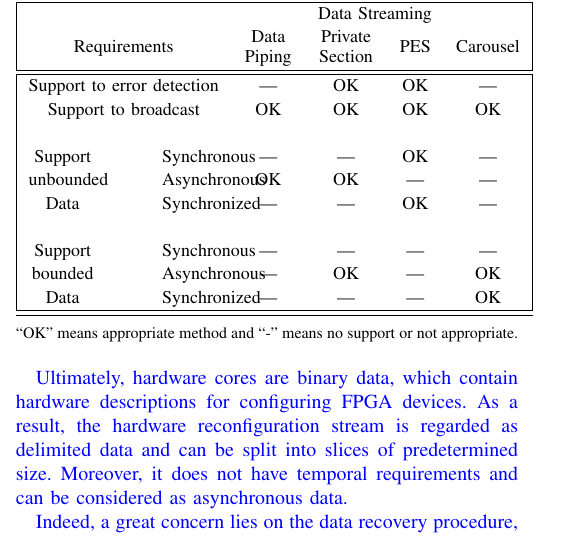
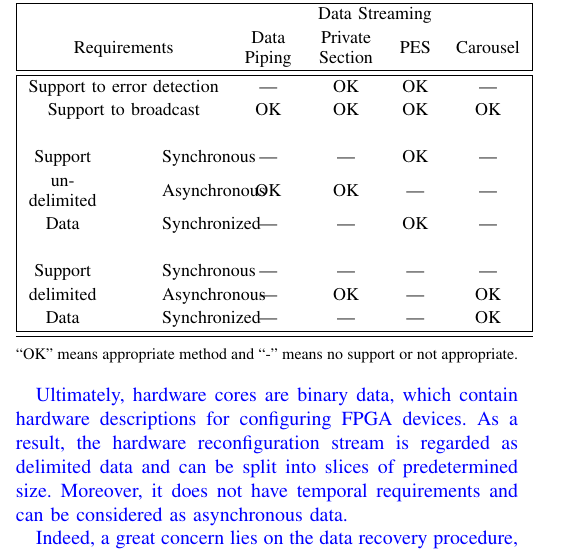
Before and after one commit to rdribeiroliveira/TCSVT_9275, a LaTeX paper (bare_jrnl.tex): part of one column of page 5 of 13, cut so that both start at the same text. Compiled offline with pdfLaTeX; the source files are stored in an older character set and shown here as Unicode.

Commit message:
change the table data

```diff
--- a/bare_jrnl.tex
+++ b/bare_jrnl.tex
@@ -657,11 +657,11 @@ In order to choose a transmission method for hardware reconfiguration modules, o
 						& OK 		& OK 			& OK 	& OK\\
 						& & & & &\\
 Support & Synchronous		& {|} 			& {|}	 			& OK 	& {|}\\
-unbounded & Asynchronous	& OK 		& OK 			& {|}	 	& {|}\\
+un-delimited & Asynchronous	& OK 		& OK 			& {|}	 	& {|}\\
 Data & Synchronized			& {|}			& {|}	 			& OK 	& {|}\\
 						& & & & &\\
 Support & Synchronous		& {|} 			& {|}	 			& {|}	 	& {|}\\
-bounded & Asynchronous	& {|} 			& OK 			& {|}	 	& OK\\
+delimited & Asynchronous	& {|} 			& OK 			& {|}	 	& OK\\
 Data & Synchronized			& {|}			& {|}	 			& {|}	 	& OK\\
 \hline\hline
 \end{tabular} }
```
Also changed, not shown: bare_jrnl.pdf.
